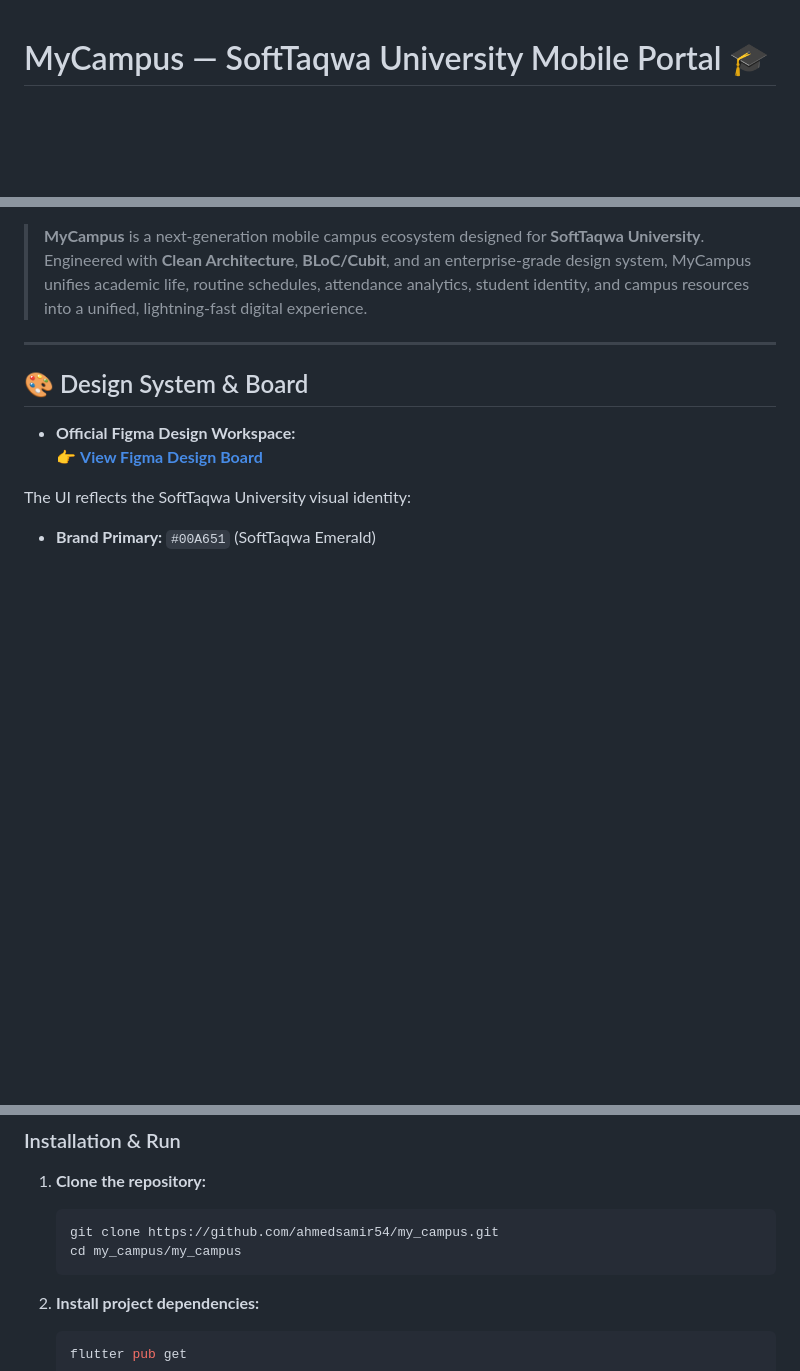
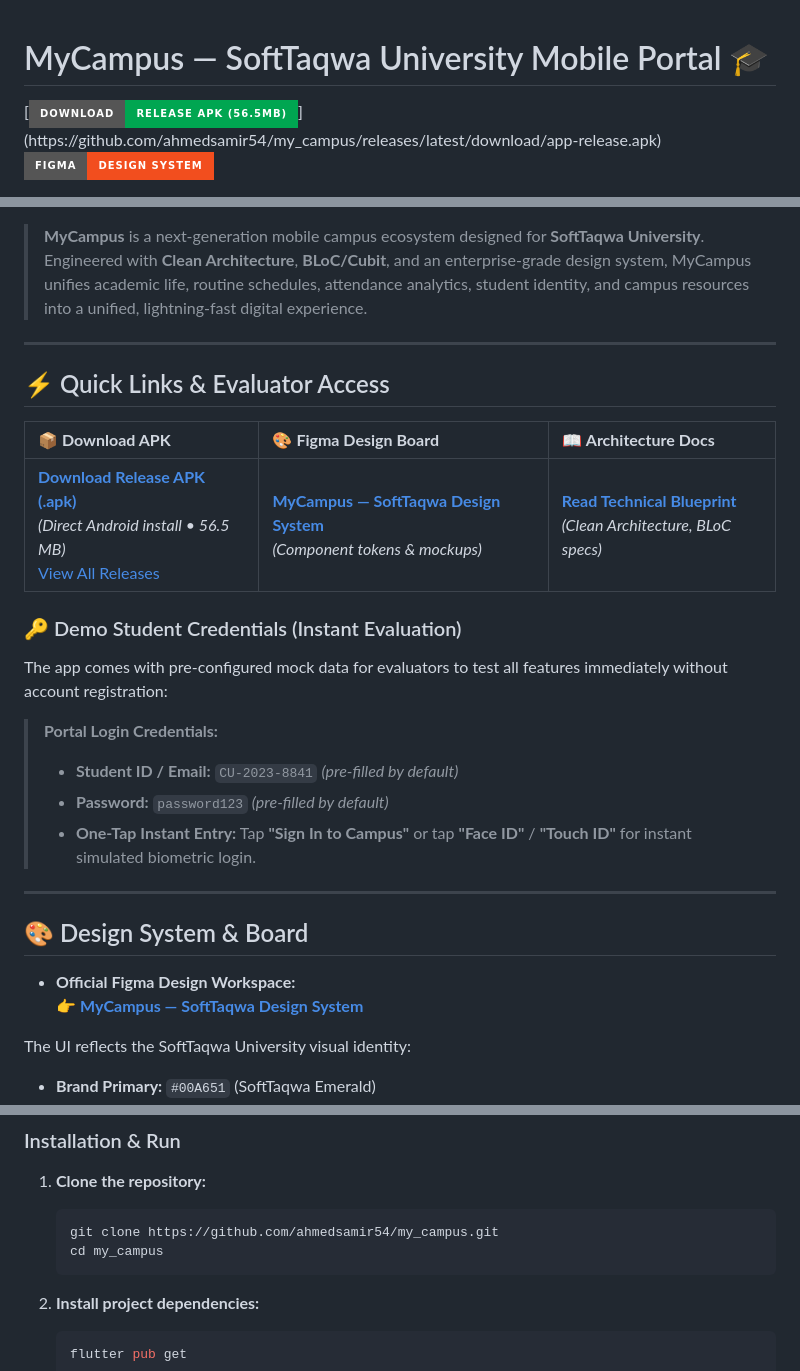
Before and after one commit to ahmedsamir54/my_campus, a Markdown page: README.md, 3 parts joined by grey strips. Rendered like a GitHub page; badges without logos; blank space fills up the shorter version.

Commit message:
docs: add APK download links, evaluator demo credentials, rename Figma link, and fix clone path

````diff
--- a/README.md
+++ b/README.md
@@ -1,4 +1,7 @@
 # MyCampus — SoftTaqwa University Mobile Portal 🎓
+
+[![Download APK](https://img.shields.io/badge/Download-Release%20APK%20(56.5MB)-00A651?logo=android&logoColor=white&style=for-the-badge)](https://github.com/ahmedsamir54/my_campus/releases/latest/download/app-release.apk)
+[![Figma Design](https://img.shields.io/badge/Figma-Design%20System-F24E1E?logo=figma&logoColor=white&style=for-the-badge)](https://www.figma.com/board/8b2pyF8bwhxUE5ccD3QYiJ/MyCampus-%E2%80%94-SoftTaqwa-Design-System?node-id=0-1&t=A6f5gN4Dui6qBHRz-1)
 
 [![Flutter](https://img.shields.io/badge/Flutter-3.x-02569B?logo=flutter&logoColor=white)](https://flutter.dev)
 [![Dart](https://img.shields.io/badge/Dart-3.x-0175C2?logo=dart&logoColor=white)](https://dart.dev)
@@ -12,10 +14,27 @@
 
 ---
 
+## ⚡ Quick Links & Evaluator Access
+
+| 📦 **Download APK** | 🎨 **Figma Design Board** | 📖 **Architecture Docs** |
+| :--- | :--- | :--- |
+| [**Download Release APK (.apk)**](https://github.com/ahmedsamir54/my_campus/releases/latest/download/app-release.apk) <br/> *(Direct Android install • 56.5 MB)* <br/> [View All Releases](https://github.com/ahmedsamir54/my_campus/releases) | [**MyCampus — SoftTaqwa Design System**](https://www.figma.com/board/8b2pyF8bwhxUE5ccD3QYiJ/MyCampus-%E2%80%94-SoftTaqwa-Design-System?node-id=0-1&t=A6f5gN4Dui6qBHRz-1) <br/> *(Component tokens & mockups)* | [**Read Technical Blueprint**](ARCHITECTURE.md) <br/> *(Clean Architecture, BLoC specs)* |
+
+### 🔑 Demo Student Credentials (Instant Evaluation)
+
+The app comes with pre-configured mock data for evaluators to test all features immediately without account registration:
+
+> **Portal Login Credentials:**
+> - **Student ID / Email:** `CU-2023-8841` *(pre-filled by default)*
+> - **Password:** `password123` *(pre-filled by default)*
+> - **One-Tap Instant Entry:** Tap **"Sign In to Campus"** or tap **"Face ID"** / **"Touch ID"** for instant simulated biometric login.
+
+---
+
 ## 🎨 Design System & Board
 
 - **Official Figma Design Workspace:**
-  👉 [**View Figma Design Board**](https://www.figma.com/board/8b2pyF8bwhxUE5ccD3QYiJ/Untitled?node-id=0-1&t=A6f5gN4Dui6qBHRz-1)
+  👉 [**MyCampus — SoftTaqwa Design System**](https://www.figma.com/board/8b2pyF8bwhxUE5ccD3QYiJ/MyCampus-%E2%80%94-SoftTaqwa-Design-System?node-id=0-1&t=A6f5gN4Dui6qBHRz-1)
 
 The UI reflects the SoftTaqwa University visual identity:
 - **Brand Primary:** `#00A651` (SoftTaqwa Emerald)
@@ -152,7 +171,7 @@ For complete technical specifications, see [ARCHITECTURE.md](ARCHITECTURE.md).
 1. **Clone the repository:**
    ```bash
    git clone https://github.com/ahmedsamir54/my_campus.git
-   cd my_campus/my_campus
+   cd my_campus
    ```
 
 2. **Install project dependencies:**
````
Also changed, not shown: other parts of README.md (+1 -1 lines).
